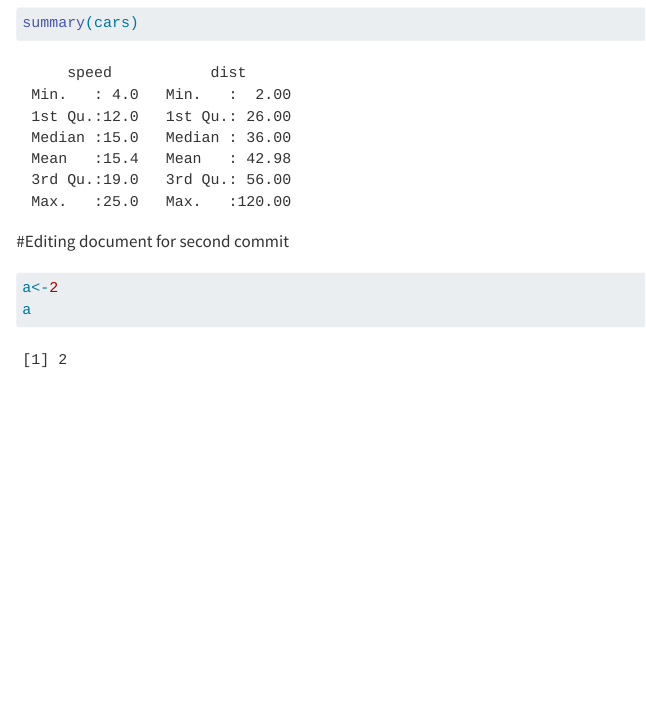
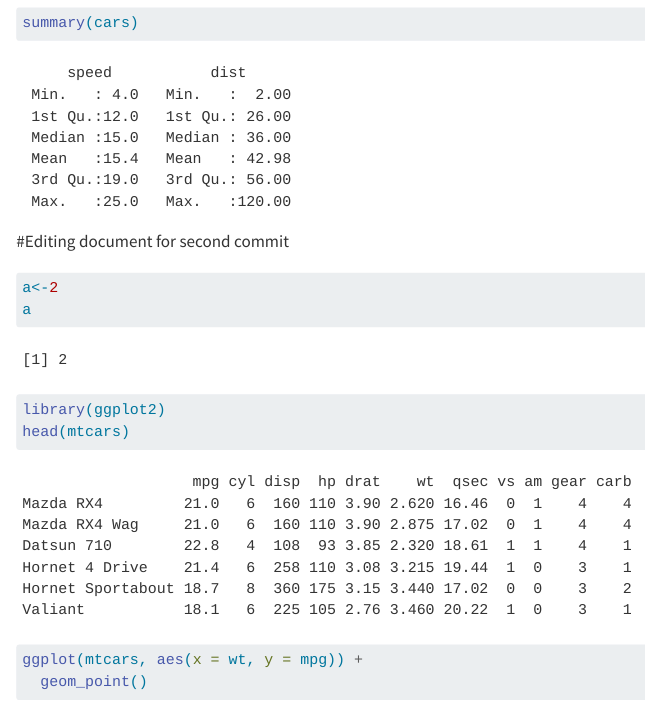
Before and after one commit to moraleslealandrea-dot/psych251-ps1, a Quarto document (hello.qmd): the page in a window 1100 px wide, from 100 px down. Rendered offline with R 4.5, knitr and Pandoc in place of Quarto, with nearby package versions.

Commit message:
Add ggplot to hello.qmd

````diff
--- a/hello.qmd
+++ b/hello.qmd
@@ -13,3 +13,9 @@
 a<-2
 a
 ```
+```{r}
+library(ggplot2)
+head(mtcars)
+ggplot(mtcars, aes(x = wt, y = mpg)) +
+  geom_point()
+```
````
